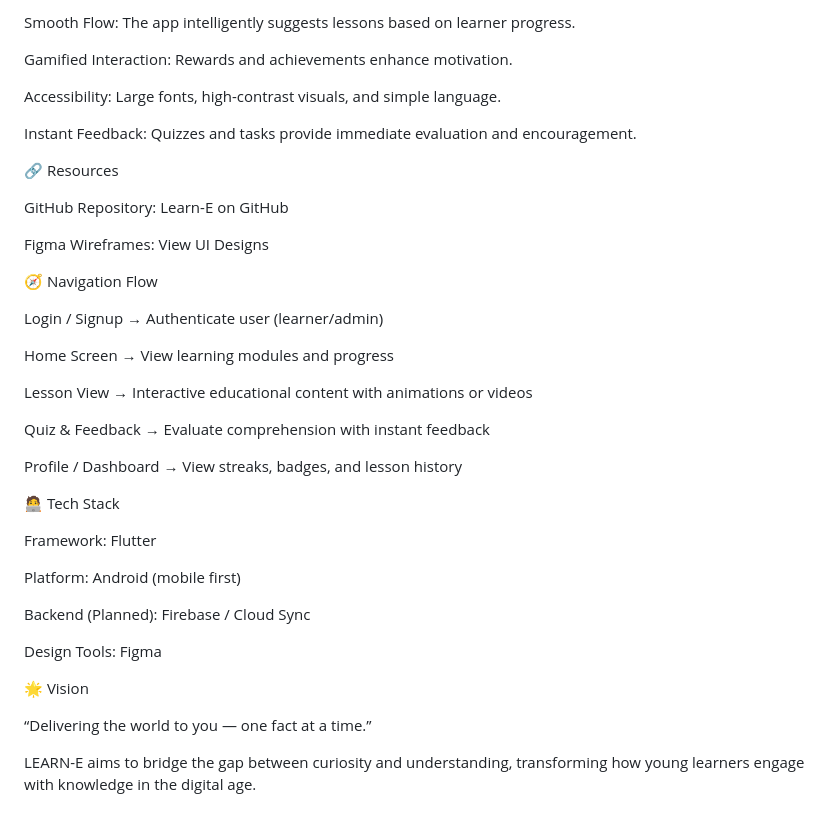
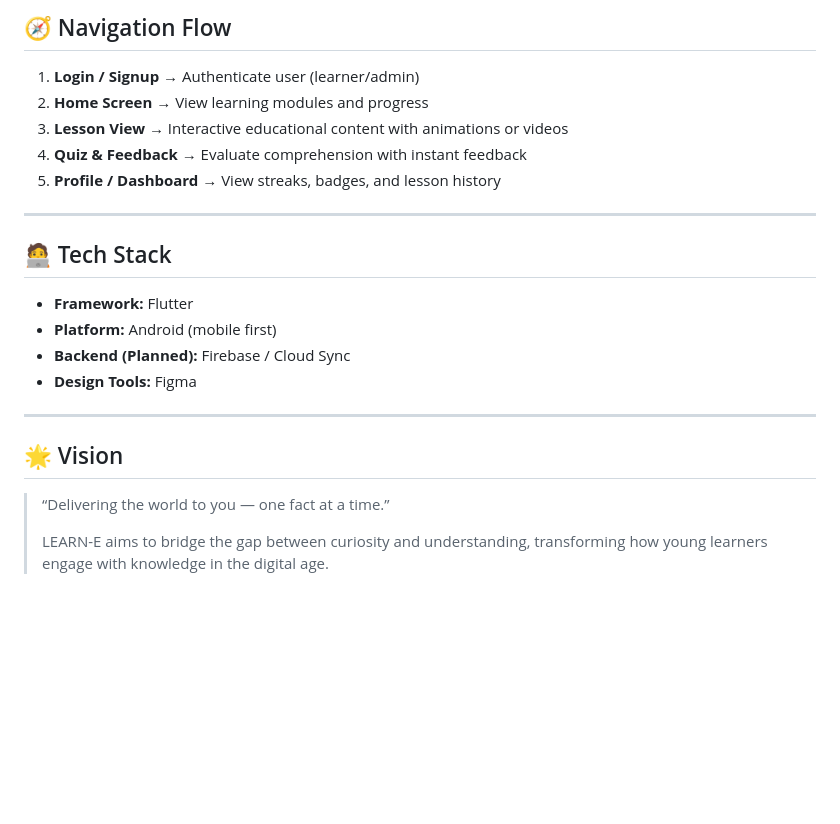
Before and after one commit to IsiriBhatSM/Learn-E, a Markdown page: README.md, the part around one of its changes. GitHub-like rendering; blank space fills up the shorter version.

```diff
--- a/README.md
+++ b/README.md
@@ -61,42 +77,25 @@ Cloud Sync: Real-time synchronization with offline caching support.
 
-Smooth Flow: The app intelligently suggests lessons based on learner progress.
+## 🧭 Navigation Flow
 
-Gamified Interaction: Rewards and achievements enhance motivation.
+1. **Login / Signup** → Authenticate user (learner/admin)
+2. **Home Screen** → View learning modules and progress
+3. **Lesson View** → Interactive educational content with animations or videos
+4. **Quiz & Feedback** → Evaluate comprehension with instant feedback
+5. **Profile / Dashboard** → View streaks, badges, and lesson history
 
-Accessibility: Large fonts, high-contrast visuals, and simple language.
+---
 
-Instant Feedback: Quizzes and tasks provide immediate evaluation and encouragement.
+## 🧑‍💻 Tech Stack
 
-🔗 Resources
+- **Framework:** Flutter
+- **Platform:** Android (mobile first)
+- **Backend (Planned):** Firebase / Cloud Sync
+- **Design Tools:** Figma
 
-GitHub Repository: Learn-E on GitHub
+---
 
-Figma Wireframes: View UI Designs
+## 🌟 Vision
 
-🧭 Navigation Flow
-
-Login / Signup → Authenticate user (learner/admin)
-
-Home Screen → View learning modules and progress
-
-Lesson View → Interactive educational content with animations or videos
-
-Quiz & Feedback → Evaluate comprehension with instant feedback
-
-Profile / Dashboard → View streaks, badges, and lesson history
-
-🧑‍💻 Tech Stack
-
-Framework: Flutter
-
-Platform: Android (mobile first)
-
-Backend (Planned): Firebase / Cloud Sync
-
-Design Tools: Figma
-
-🌟 Vision
-
-“Delivering the world to you — one fact at a time.”
-
-LEARN-E aims to bridge the gap between curiosity and understanding, transforming how young learners engage with knowledge in the digital age.
+> “Delivering the world to you — one fact at a time.”
+>
+> LEARN-E aims to bridge the gap between curiosity and understanding, transforming how young learners engage with knowledge in the digital age.
```
Also changed, not shown: other parts of README.md (+54 -38 lines).
